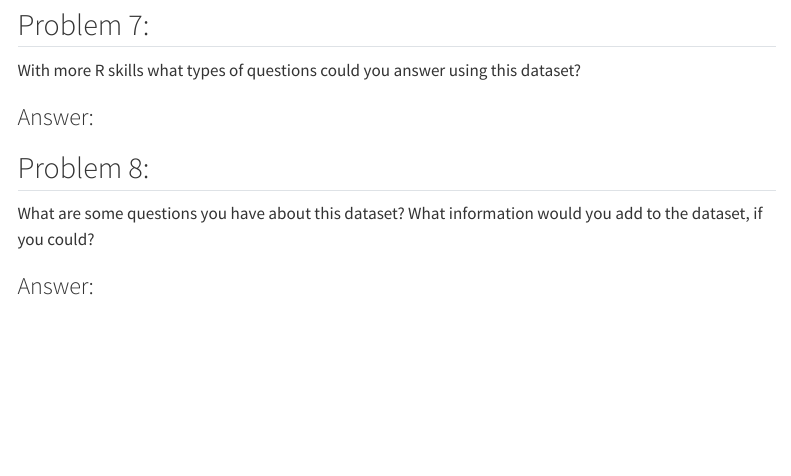
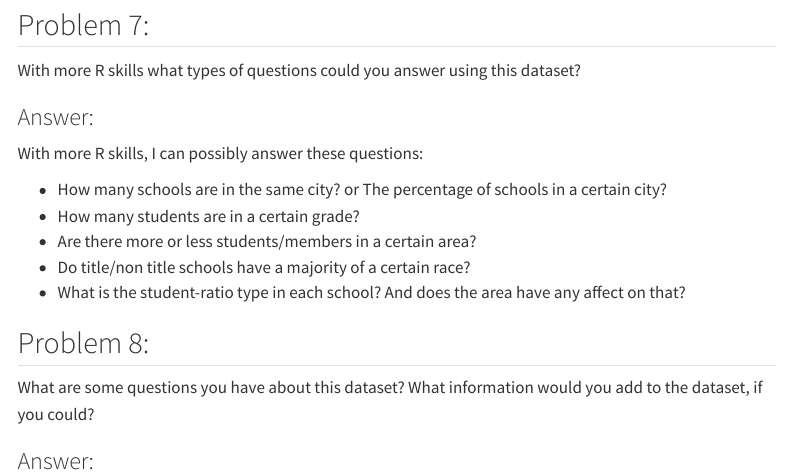
Before and after one commit to ds-uconn/03-ct-schools-marcus2-cloud, a Quarto document (hw3.qmd): the page in a window 1100 px wide, from 9190 px down. Rendered offline with R 4.5, knitr and Pandoc in place of Quarto, with nearby package versions; menus at the side of the page are left out.

Commit message:
Finished g

```diff
--- a/hw3.qmd
+++ b/hw3.qmd
@@ -408,6 +408,14 @@ With more R skills what types of questions could you answer using this dataset?
 
 ### Answer:
 
+With more R skills, I can possibly answer these questions:
+
++ How many schools are in the same city? or The percentage of schools in a certain city?
++ How many students are in a certain grade?
++ Are there more or less students/members in a certain area?
++ Do title/non title schools have a majority of a certain race?
++ What is the student-ratio type in each school? And does the area have any affect on that?
+
 ## Problem 8:
 
 What are some questions you have about this dataset? What information would you add to the dataset, if you could?
```
